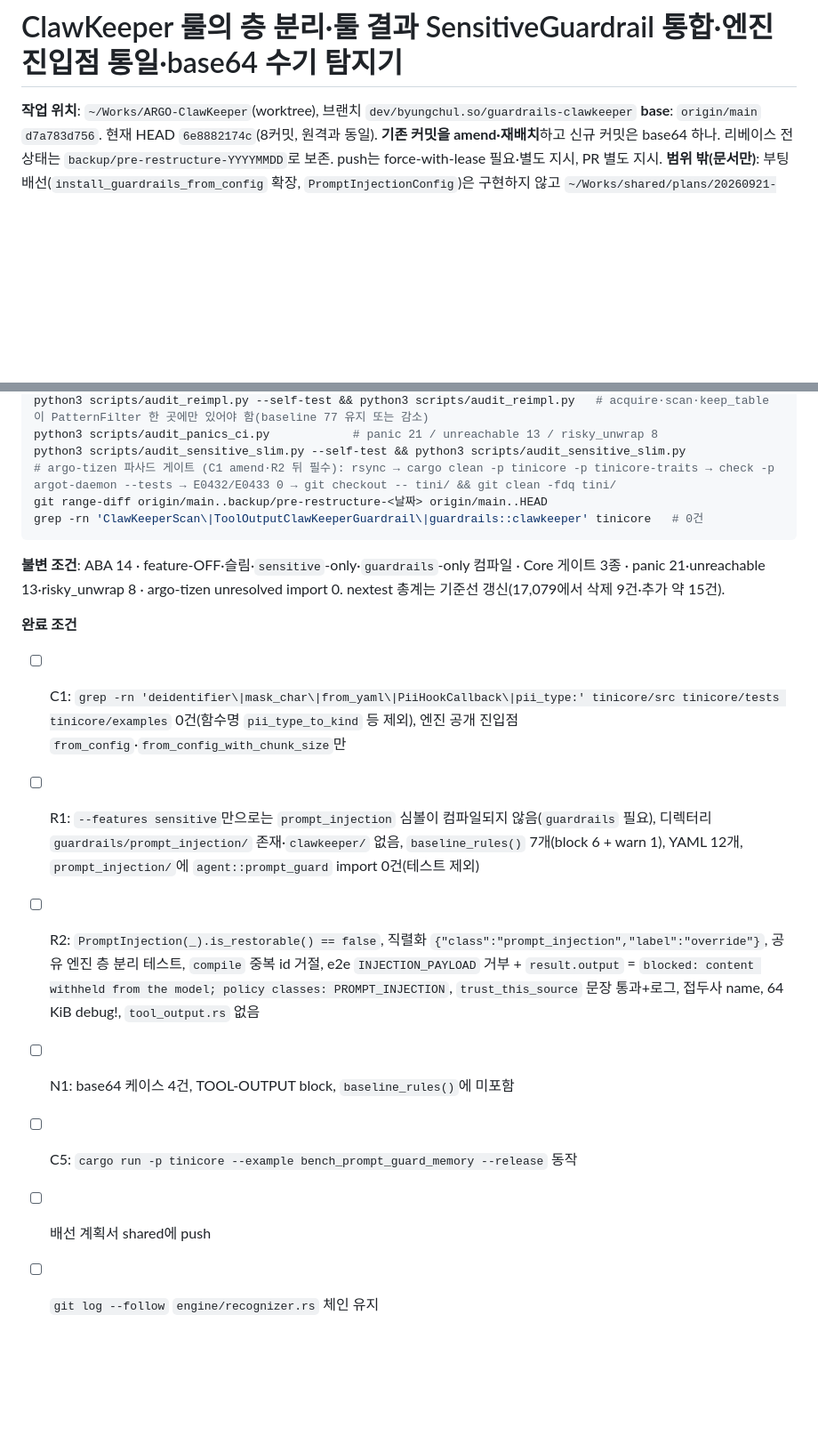
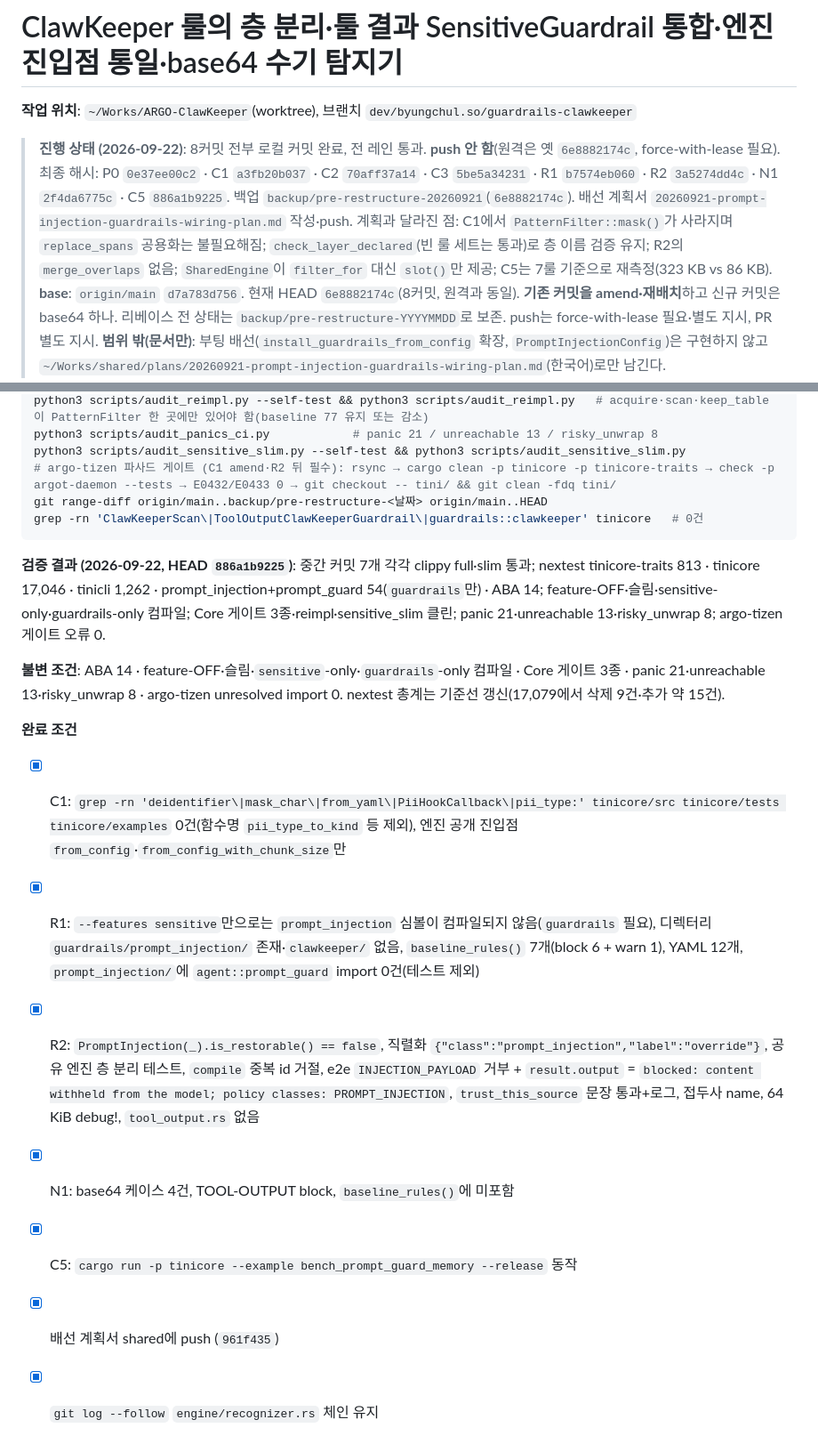
Before and after one commit to sbc10620/shared, a Markdown page: plans/20260921-prompt-injection-restructure-plan.md, 2 parts joined by grey strips. Shown at 89% size. Rendered like a GitHub page; blank space fills up the shorter version.

Commit message:
docs(plans): mark the prompt-injection restructure complete with final hashes and verification
Co-Authored-By: Claude Opus 5 <noreply@anthropic.com>

````diff
--- a/plans/20260921-prompt-injection-restructure-plan.md
+++ b/plans/20260921-prompt-injection-restructure-plan.md
@@ -1,6 +1,8 @@
 # ClawKeeper 룰의 층 분리·툴 결과 SensitiveGuardrail 통합·엔진 진입점 통일·base64 수기 탐지기
 
 **작업 위치**: `~/Works/ARGO-ClawKeeper`(worktree), 브랜치 `dev/byungchul.so/guardrails-clawkeeper`
+
+> **진행 상태 (2026-09-22)**: 8커밋 전부 로컬 커밋 완료, 전 레인 통과. **push 안 함**(원격은 옛 `6e8882174c`, force-with-lease 필요). 최종 해시: P0 `0e37ee00c2` · C1 `a3fb20b037` · C2 `70aff37a14` · C3 `5be5a34231` · R1 `b7574eb060` · R2 `3a5274dd4c` · N1 `2f4da6775c` · C5 `886a1b9225`. 백업 `backup/pre-restructure-20260921`(`6e8882174c`). 배선 계획서 `20260921-prompt-injection-guardrails-wiring-plan.md` 작성·push. 계획과 달라진 점: C1에서 `PatternFilter::mask()`가 사라지며 `replace_spans` 공용화는 불필요해짐; `check_layer_declared`(빈 룰 세트는 통과)로 층 이름 검증 유지; R2의 `merge_overlaps` 없음; `SharedEngine`이 `filter_for` 대신 `slot()`만 제공; C5는 7룰 기준으로 재측정(323 KB vs 86 KB).
 **base**: `origin/main` `d7a783d756`. 현재 HEAD `6e8882174c`(8커밋, 원격과 동일). **기존 커밋을 amend·재배치**하고 신규 커밋은 base64 하나. 리베이스 전 상태는 `backup/pre-restructure-YYYYMMDD`로 보존. push는 force-with-lease 필요·별도 지시, PR 별도 지시.
 **범위 밖(문서만)**: 부팅 배선(`install_guardrails_from_config` 확장, `PromptInjectionConfig`)은 구현하지 않고 `~/Works/shared/plans/20260921-prompt-injection-guardrails-wiring-plan.md`(한국어)로만 남긴다.
 
@@ -275,13 +277,15 @@ git range-diff origin/main..backup/pre-restructure-<날짜> origin/main..HEAD
 grep -rn 'ClawKeeperScan\|ToolOutputClawKeeperGuardrail\|guardrails::clawkeeper' tinicore   # 0건
 ```
 
+**검증 결과 (2026-09-22, HEAD `886a1b9225`)**: 중간 커밋 7개 각각 clippy full·slim 통과; nextest tinicore-traits 813 · tinicore 17,046 · tinicli 1,262 · prompt_injection+prompt_guard 54(`guardrails`만) · ABA 14; feature-OFF·슬림·sensitive-only·guardrails-only 컴파일; Core 게이트 3종·reimpl·sensitive_slim 클린; panic 21·unreachable 13·risky_unwrap 8; argo-tizen 게이트 오류 0.
+
 **불변 조건**: ABA 14 · feature-OFF·슬림·`sensitive`-only·`guardrails`-only 컴파일 · Core 게이트 3종 · panic 21·unreachable 13·risky_unwrap 8 · argo-tizen unresolved import 0. nextest 총계는 기준선 갱신(17,079에서 삭제 9건·추가 약 15건).
 
 **완료 조건**
-- [ ] C1: `grep -rn 'deidentifier\|mask_char\|from_yaml\|PiiHookCallback\|pii_type:' tinicore/src tinicore/tests tinicore/examples` 0건(함수명 `pii_type_to_kind` 등 제외), 엔진 공개 진입점 `from_config`·`from_config_with_chunk_size`만
-- [ ] R1: `--features sensitive`만으로는 `prompt_injection` 심볼이 컴파일되지 않음(`guardrails` 필요), 디렉터리 `guardrails/prompt_injection/` 존재·`clawkeeper/` 없음, `baseline_rules()` 7개(block 6 + warn 1), YAML 12개, `prompt_injection/`에 `agent::prompt_guard` import 0건(테스트 제외)
-- [ ] R2: `PromptInjection(_).is_restorable() == false`, 직렬화 `{"class":"prompt_injection","label":"override"}`, 공유 엔진 층 분리 테스트, `compile` 중복 id 거절, e2e `INJECTION_PAYLOAD` 거부 + `result.output` = `blocked: content withheld from the model; policy classes: PROMPT_INJECTION`, `trust_this_source` 문장 통과+로그, 접두사 name, 64 KiB debug!, `tool_output.rs` 없음
-- [ ] N1: base64 케이스 4건, TOOL-OUTPUT block, `baseline_rules()`에 미포함
-- [ ] C5: `cargo run -p tinicore --example bench_prompt_guard_memory --release` 동작
-- [ ] 배선 계획서 shared에 push
-- [ ] `git log --follow` `engine/recognizer.rs` 체인 유지
+- [x] C1: `grep -rn 'deidentifier\|mask_char\|from_yaml\|PiiHookCallback\|pii_type:' tinicore/src tinicore/tests tinicore/examples` 0건(함수명 `pii_type_to_kind` 등 제외), 엔진 공개 진입점 `from_config`·`from_config_with_chunk_size`만
+- [x] R1: `--features sensitive`만으로는 `prompt_injection` 심볼이 컴파일되지 않음(`guardrails` 필요), 디렉터리 `guardrails/prompt_injection/` 존재·`clawkeeper/` 없음, `baseline_rules()` 7개(block 6 + warn 1), YAML 12개, `prompt_injection/`에 `agent::prompt_guard` import 0건(테스트 제외)
+- [x] R2: `PromptInjection(_).is_restorable() == false`, 직렬화 `{"class":"prompt_injection","label":"override"}`, 공유 엔진 층 분리 테스트, `compile` 중복 id 거절, e2e `INJECTION_PAYLOAD` 거부 + `result.output` = `blocked: content withheld from the model; policy classes: PROMPT_INJECTION`, `trust_this_source` 문장 통과+로그, 접두사 name, 64 KiB debug!, `tool_output.rs` 없음
+- [x] N1: base64 케이스 4건, TOOL-OUTPUT block, `baseline_rules()`에 미포함
+- [x] C5: `cargo run -p tinicore --example bench_prompt_guard_memory --release` 동작
+- [x] 배선 계획서 shared에 push (`961f435`)
+- [x] `git log --follow` `engine/recognizer.rs` 체인 유지
````
